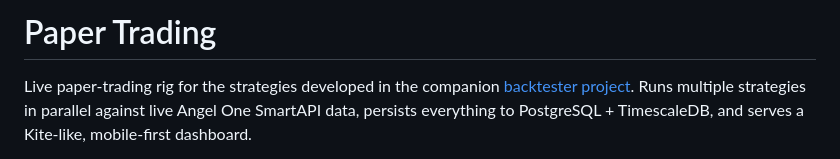
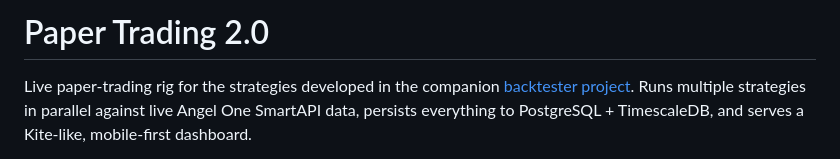
Before and after one commit to a2zvideos1765-tech/paper-trading, a Markdown page: README.md, the part around the change. Rendered like a GitHub page.

Commit message:
Update project version to Paper Trading 2.0

```diff
--- a/README.md
+++ b/README.md
@@ -1,4 +1,4 @@
-# Paper Trading
+# Paper Trading 2.0
 
 Live paper-trading rig for the strategies developed in the companion
 [backtester project](../i-want-to-build-an-algo). Runs multiple strategies in
```
